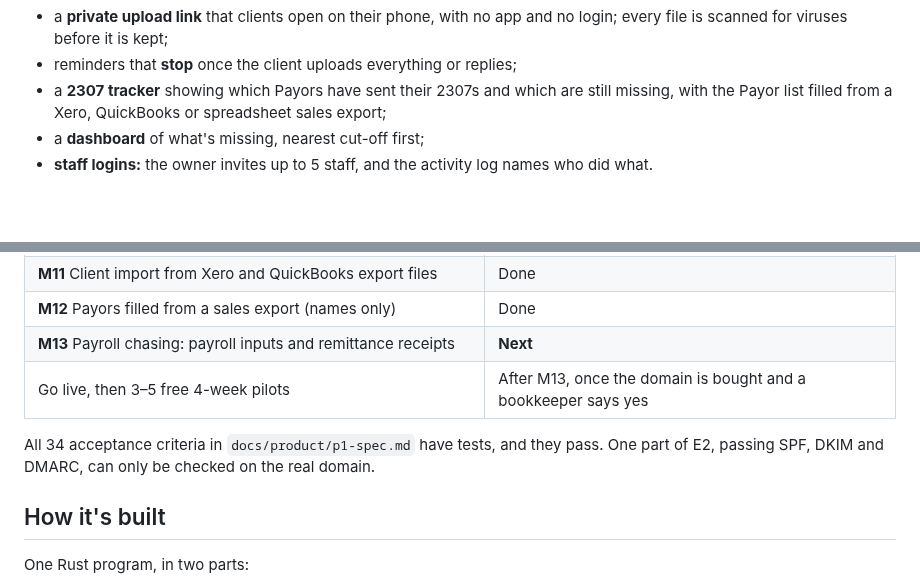
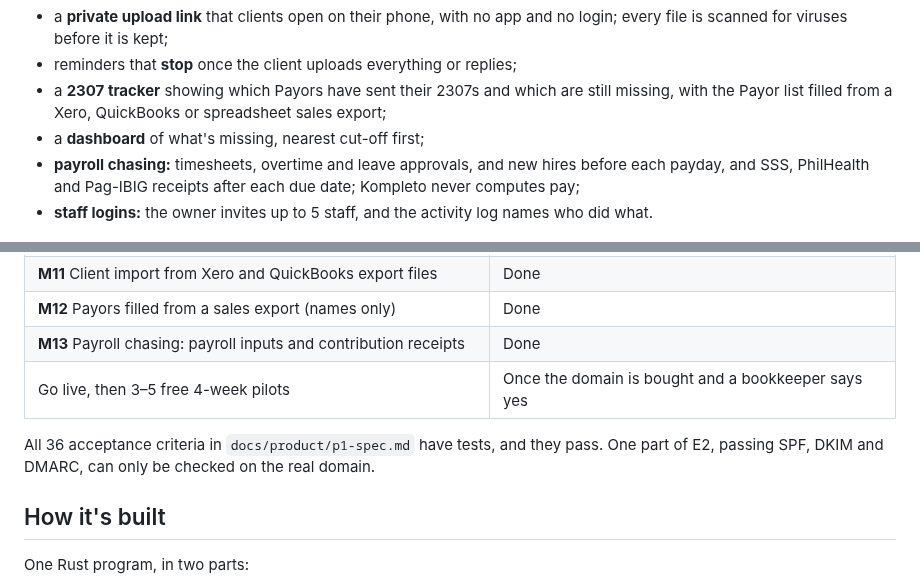
Before and after one commit to Enriquez-Johnmark/kompleto, a Markdown page: README.md, 2 parts joined by grey strips. Drawn GitHub-style; blank space fills up the shorter version.

Commit message:
Mark M13 and the deferred features done

```diff
--- a/README.md
+++ b/README.md
@@ -11,6 +11,7 @@ Every month, bookkeepers chase each client for receipts, bank statements, GCash
 - reminders that **stop** once the client uploads everything or replies;
 - a **2307 tracker** showing which Payors have sent their 2307s and which are still missing, with the Payor list filled from a Xero, QuickBooks or spreadsheet sales export;
 - a **dashboard** of what's missing, nearest cut-off first;
+- **payroll chasing:** timesheets, overtime and leave approvals, and new hires before each payday, and SSS, PhilHealth and Pag-IBIG receipts after each due date; Kompleto never computes pay;
 - **staff logins:** the owner invites up to 5 staff, and the activity log names who did what.
 
 ![The dashboard of a demo firm: what each client still owes, nearest cut-off first](docs/showcase/desktop-1-dashboard.png)
@@ -36,10 +37,10 @@ Kompleto never keeps books, computes tax, files returns or produces BIR-format f
 | **M10** "Request an account" page, approved by the operator | Done |
 | **M11** Client import from Xero and QuickBooks export files | Done |
 | **M12** Payors filled from a sales export (names only) | Done |
-| **M13** Payroll chasing: payroll inputs and remittance receipts | **Next** |
-| Go live, then 3–5 free 4-week pilots | After M13, once the domain is bought and a bookkeeper says yes |
+| **M13** Payroll chasing: payroll inputs and contribution receipts | Done |
+| Go live, then 3–5 free 4-week pilots | Once the domain is bought and a bookkeeper says yes |
 
-All 34 acceptance criteria in `docs/product/p1-spec.md` have tests, and they pass. One part of E2, passing SPF, DKIM and DMARC, can only be checked on the real domain.
+All 36 acceptance criteria in `docs/product/p1-spec.md` have tests, and they pass. One part of E2, passing SPF, DKIM and DMARC, can only be checked on the real domain.
 
 ## How it's built
 
```
Also changed, not shown: AGENTS.md (+1 -1 lines).
